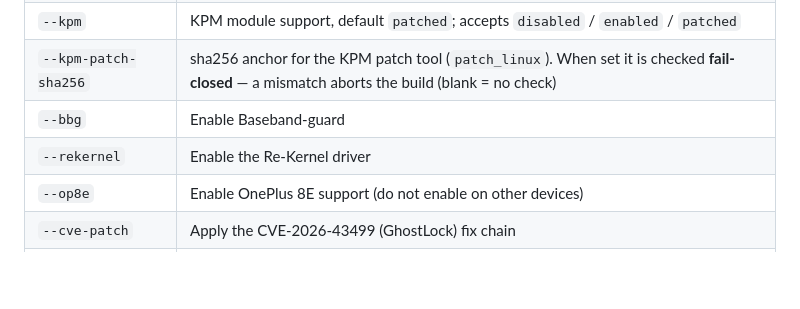
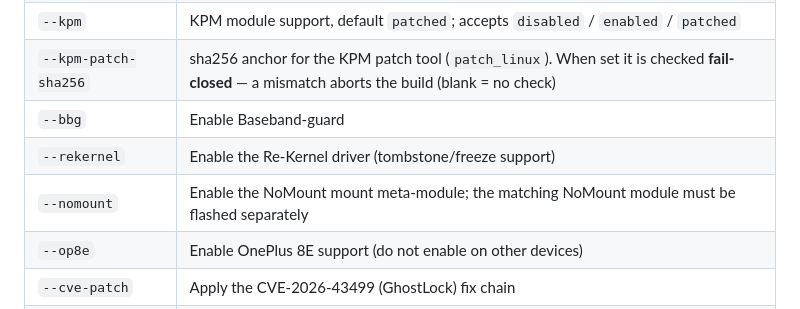
Before and after one commit to Lokitla/GKI_SUKISU_SUSFS_for_Lokita, a Markdown page: docs/local-build-en.md, the part around the change. GitHub-like rendering; blank space fills up the shorter version.

Commit message:
docs: 完善 README 与本地构建文档，补齐 Re-Kernel / NoMount 章节 - README(zh/en)：4 处快速导航本地化；文档段改为 docs 表格；   本地构建段 59→16 行（完整选项表移入 docs/local-build*.md）；45→46 阶段 - 新增 docs/local-build.md / -en.md：环境要求、完整 CLI 选项表、断点续建 - advanced-features(zh/en)：新增 Re-Kernel（墓碑/冻结）与 NoMount 两节 - build.py：补 --nomount 参数与 USE_NOMOUNT 映射（此前 CLI 无法开启该阶段）

```diff
--- a/docs/local-build-en.md
+++ b/docs/local-build-en.md
@@ -81,7 +81,8 @@ python3 build.py --android android14 --kernel 6.1 --dry-run
 | `--kpm` | KPM module support, default `patched`; accepts `disabled` / `enabled` / `patched` |
 | `--kpm-patch-sha256` | sha256 anchor for the KPM patch tool (`patch_linux`). When set it is checked **fail-closed** — a mismatch aborts the build (blank = no check) |
 | `--bbg` | Enable Baseband-guard |
-| `--rekernel` | Enable the Re-Kernel driver |
+| `--rekernel` | Enable the Re-Kernel driver (tombstone/freeze support) |
+| `--nomount` | Enable the NoMount mount meta-module; the matching NoMount module must be flashed separately |
 | `--op8e` | Enable OnePlus 8E support (do not enable on other devices) |
 | `--cve-patch` | Apply the CVE-2026-43499 (GhostLock) fix chain |
 | `--droidspaces` | Droidspaces container support (`disabled` / `678` / `123` / `345`), experimental |
```
